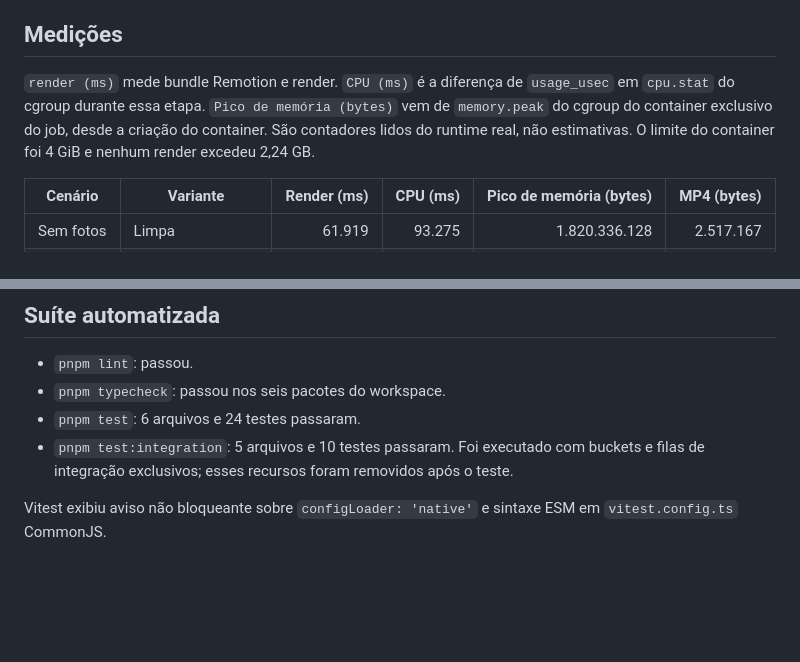
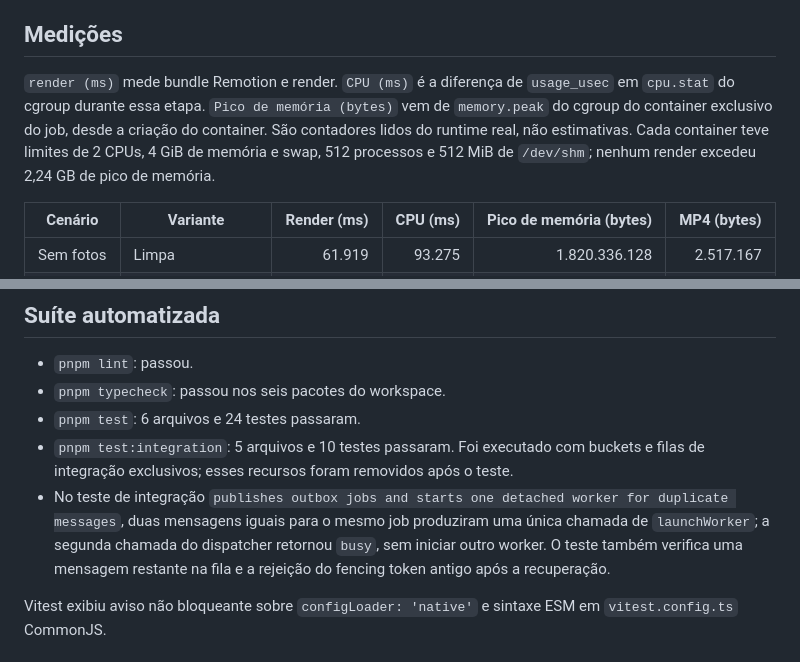
Before and after one commit to GuilhermeFaglioni/trippy, a Markdown page: docs/spikes/19-video-remotion.md, 2 parts joined by grey strips. GitHub-like rendering; blank space fills up the shorter version.

Commit message:
docs(worker-render): record limits and deduplication evidence

```diff
--- a/docs/spikes/19-video-remotion.md
+++ b/docs/spikes/19-video-remotion.md
@@ -21,7 +21,7 @@ O dispatcher criou o worker em modo detached e retornou após 190 ms. Um worker
 
 ## Medições
 
-`render (ms)` mede bundle Remotion e render. `CPU (ms)` é a diferença de `usage_usec` em `cpu.stat` do cgroup durante essa etapa. `Pico de memória (bytes)` vem de `memory.peak` do cgroup do container exclusivo do job, desde a criação do container. São contadores lidos do runtime real, não estimativas. O limite do container foi 4 GiB e nenhum render excedeu 2,24 GB.
+`render (ms)` mede bundle Remotion e render. `CPU (ms)` é a diferença de `usage_usec` em `cpu.stat` do cgroup durante essa etapa. `Pico de memória (bytes)` vem de `memory.peak` do cgroup do container exclusivo do job, desde a criação do container. São contadores lidos do runtime real, não estimativas. Cada container teve limites de 2 CPUs, 4 GiB de memória e swap, 512 processos e 512 MiB de `/dev/shm`; nenhum render excedeu 2,24 GB de pico de memória.
 
 | Cenário | Variante | Render (ms) | CPU (ms) | Pico de memória (bytes) | MP4 (bytes) |
 | --- | --- | ---: | ---: | ---: | ---: |
@@ -45,6 +45,7 @@ O dispatcher criou o worker em modo detached e retornou após 190 ms. Um worker
 - `pnpm typecheck`: passou nos seis pacotes do workspace.
 - `pnpm test`: 6 arquivos e 24 testes passaram.
 - `pnpm test:integration`: 5 arquivos e 10 testes passaram. Foi executado com buckets e filas de integração exclusivos; esses recursos foram removidos após o teste.
+- No teste de integração `publishes outbox jobs and starts one detached worker for duplicate messages`, duas mensagens iguais para o mesmo job produziram uma única chamada de `launchWorker`; a segunda chamada do dispatcher retornou `busy`, sem iniciar outro worker. O teste também verifica uma mensagem restante na fila e a rejeição do fencing token antigo após a recuperação.
 
 Vitest exibiu aviso não bloqueante sobre `configLoader: 'native'` e sintaxe ESM em `vitest.config.ts` CommonJS.
 
```
